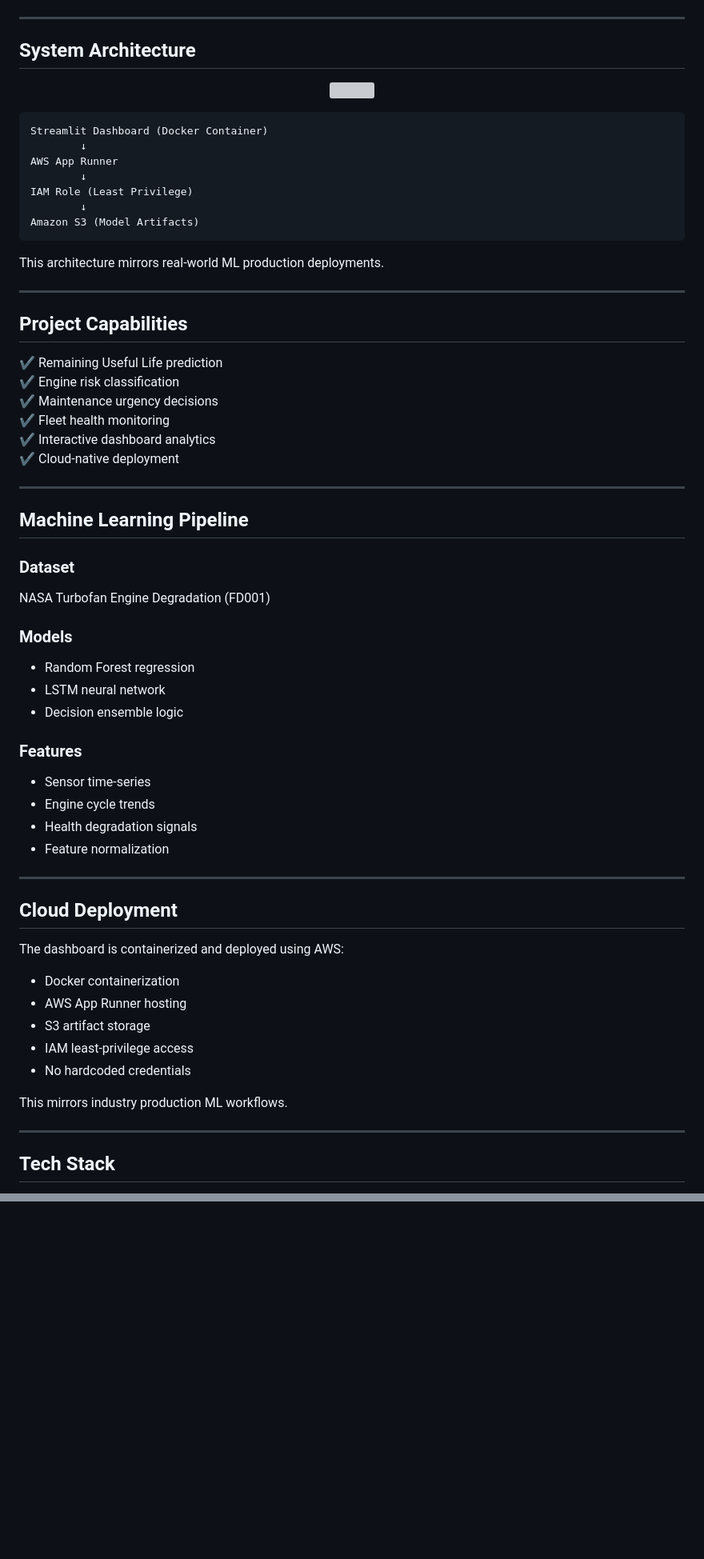
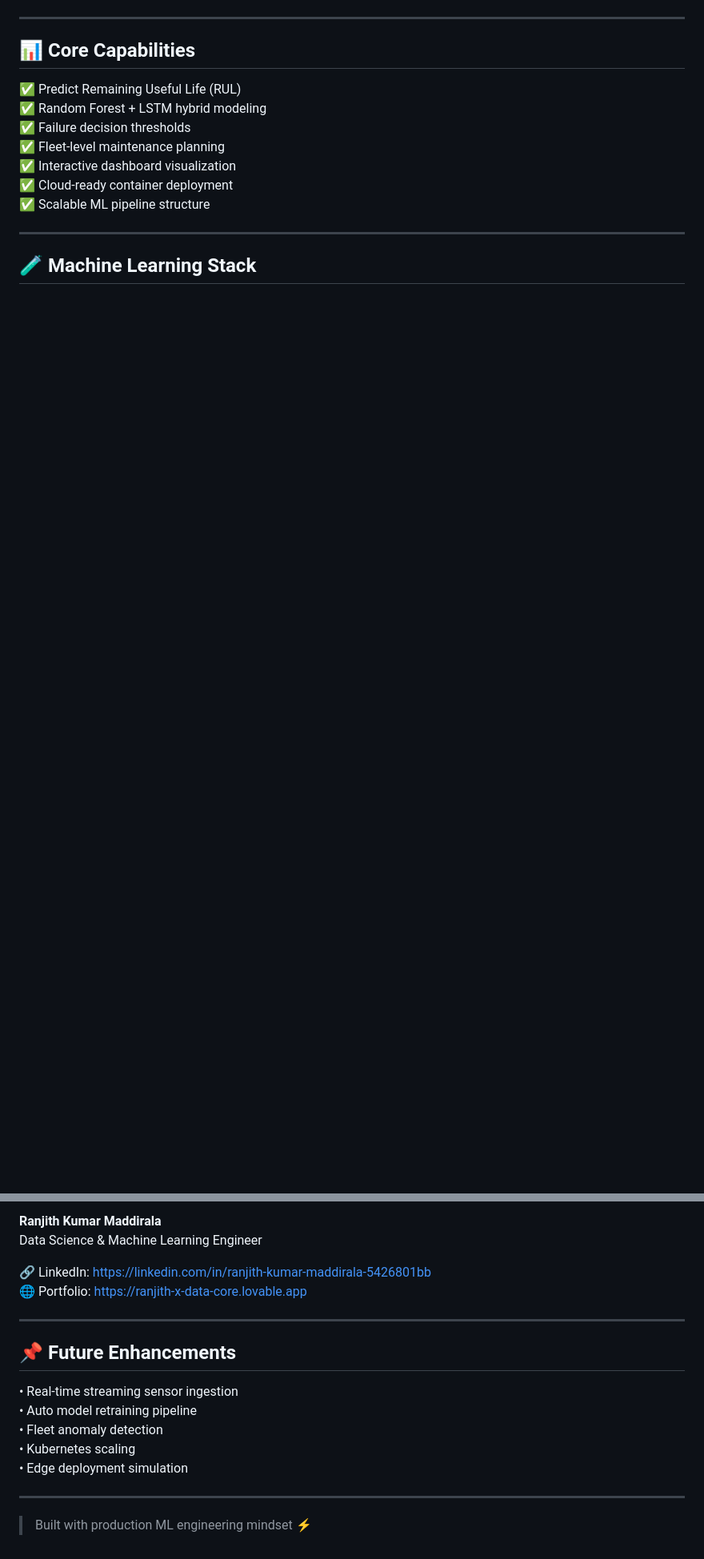
Before and after one commit to Ranjith200228/FleetMind-AI-Predictive-Maintenance-Command-Center, a Markdown page: README.md, 2 parts joined by grey strips. Shown at 80% size. Rendered like a GitHub page; blank space fills up the shorter version; grey boxes are pictures that could not be loaded.

````diff
--- a/README.md
+++ b/README.md
@@ -43,68 +41,17 @@ The system is designed for fleet operators to shift from reactive repairs to pre
 
 ---
 
-##  System Architecture
+## 📊 Core Capabilities
 
-<p align="center">
-  <img src="docs/architecture-diagram.png" width="90%">
-</p>
-
-```
-Streamlit Dashboard (Docker Container)
-        ↓
-AWS App Runner
-        ↓
-IAM Role (Least Privilege)
-        ↓
-Amazon S3 (Model Artifacts)
-```
-
-This architecture mirrors real-world ML production deployments.
+✅ Predict Remaining Useful Life (RUL)
+✅ Random Forest + LSTM hybrid modeling
+✅ Failure decision thresholds
+✅ Fleet-level maintenance planning
+✅ Interactive dashboard visualization
+✅ Cloud-ready container deployment
+✅ Scalable ML pipeline structure
 
 ---
 
-##  Project Capabilities
+## 🧪 Machine Learning Stack
 
-✔ Remaining Useful Life prediction
-✔ Engine risk classification
-✔ Maintenance urgency decisions
-✔ Fleet health monitoring
-✔ Interactive dashboard analytics
-✔ Cloud-native deployment
-
----
-
-##  Machine Learning Pipeline
-
-### Dataset
-NASA Turbofan Engine Degradation (FD001)
-
-### Models
-- Random Forest regression
-- LSTM neural network
-- Decision ensemble logic
-
-### Features
-- Sensor time-series
-- Engine cycle trends
-- Health degradation signals
-- Feature normalization
-
----
-
-##  Cloud Deployment
-
-The dashboard is containerized and deployed using AWS:
-
-- Docker containerization
-- AWS App Runner hosting
-- S3 artifact storage
-- IAM least-privilege access
-- No hardcoded credentials
-
-This mirrors industry production ML workflows.
-
----
-
-##  Tech Stack
-
@@ -173,0 +147,20 @@ artifacts/
+**Ranjith Kumar Maddirala**
+Data Science & Machine Learning Engineer
+
+🔗 LinkedIn: https://linkedin.com/in/ranjith-kumar-maddirala-5426801bb
+🌐 Portfolio: https://ranjith-x-data-core.lovable.app
+
+
+---
+
+## 📌 Future Enhancements
+
+• Real-time streaming sensor ingestion
+• Auto model retraining pipeline
+• Fleet anomaly detection
+• Kubernetes scaling
+• Edge deployment simulation
+
+---
+
+> Built with production ML engineering mindset ⚡
````
Also changed, not shown: other parts of README.md (+98 -74 lines).
